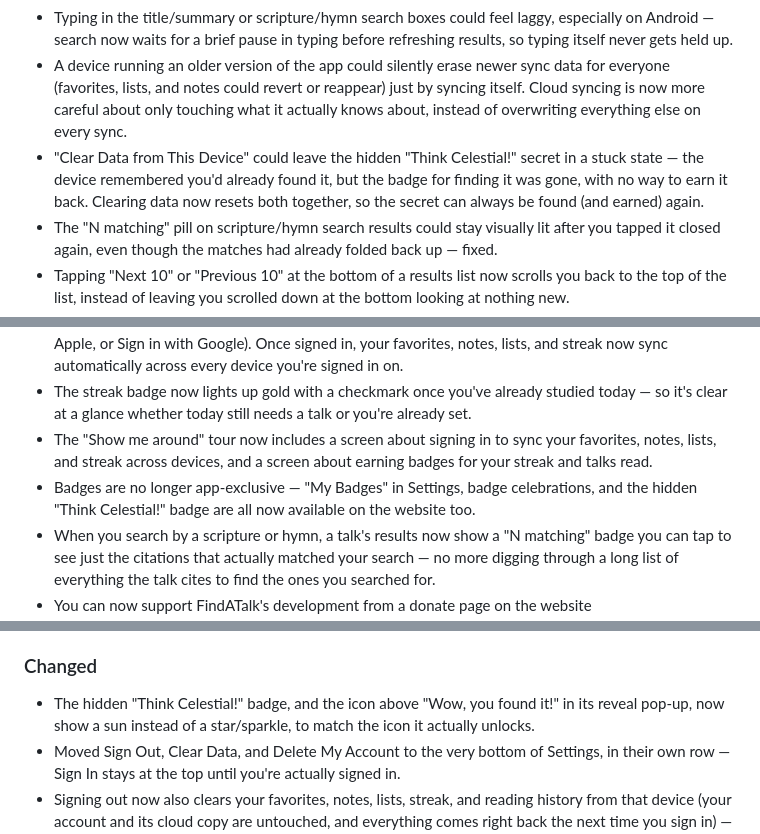
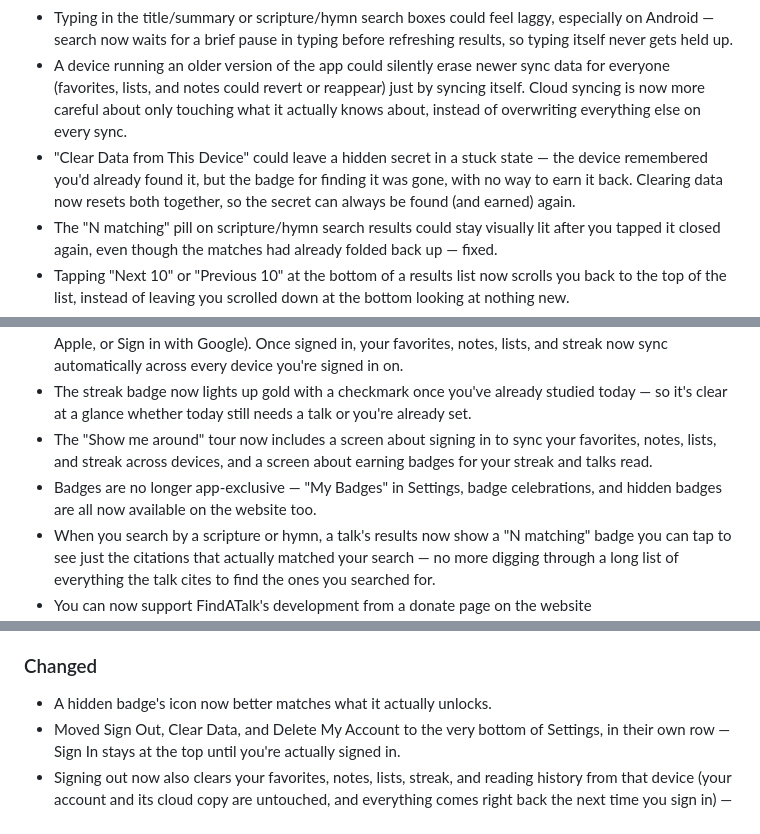
Before and after one commit to CaptainFun333/FindATalk, a Markdown page: CHANGELOG.md, 3 parts joined by grey strips. Drawn GitHub-style.

Commit message:
Keep the hidden badge/palette vague in changelog copy
Avoid naming the secret badge or describing its mechanism in
user-facing changelog text, so it stays a surprise for anyone who
hasn't found it yet.

Co-Authored-By: Claude Sonnet 5 <noreply@anthropic.com>

```diff
--- a/CHANGELOG.md
+++ b/CHANGELOG.md
@@ -24,7 +24,7 @@ Nothing yet.
 - The gold "streak" pill that lights up once you've studied today was too bright, making its text hard to read — darkened it for better contrast.
 - Typing in the title/summary or scripture/hymn search boxes could feel laggy, especially on Android — search now waits for a brief pause in typing before refreshing results, so typing itself never gets held up.
 - A device running an older version of the app could silently erase newer sync data for everyone (favorites, lists, and notes could revert or reappear) just by syncing itself. Cloud syncing is now more careful about only touching what it actually knows about, instead of overwriting everything else on every sync.
-- "Clear Data from This Device" could leave the hidden "Think Celestial!" secret in a stuck state — the device remembered you'd already found it, but the badge for finding it was gone, with no way to earn it back. Clearing data now resets both together, so the secret can always be found (and earned) again.
+- "Clear Data from This Device" could leave a hidden secret in a stuck state — the device remembered you'd already found it, but the badge for finding it was gone, with no way to earn it back. Clearing data now resets both together, so the secret can always be found (and earned) again.
 - The "N matching" pill on scripture/hymn search results could stay visually lit after you tapped it closed again, even though the matches had already folded back up — fixed.
 - Tapping "Next 10" or "Previous 10" at the bottom of a results list now scrolls you back to the top of the list, instead of leaving you scrolled down at the bottom looking at nothing new.
 - "Next" on a drawn talk no longer goes dim once you've stepped back to a previous one — it now draws a new random talk whenever there isn't already a talk to step forward to, so it's always usable.
@@ -50,7 +50,7 @@ Nothing yet.
 - A new Account section in Settings lets you sign in or create an account (email/password, Sign in with Apple, or Sign in with Google). Once signed in, your favorites, notes, lists, and streak now sync automatically across every device you're signed in on.
 - The streak badge now lights up gold with a checkmark once you've already studied today — so it's clear at a glance whether today still needs a talk or you're already set.
 - The "Show me around" tour now includes a screen about signing in to sync your favorites, notes, lists, and streak across devices, and a screen about earning badges for your streak and talks read.
-- Badges are no longer app-exclusive — "My Badges" in Settings, badge celebrations, and the hidden "Think Celestial!" badge are all now available on the website too.
+- Badges are no longer app-exclusive — "My Badges" in Settings, badge celebrations, and hidden badges are all now available on the website too.
 - When you search by a scripture or hymn, a talk's results now show a "N matching" badge you can tap to see just the citations that actually matched your search — no more digging through a long list of everything the talk cites to find the ones you searched for.
 - You can now support FindATalk's development from a donate page on the website (findatalk.com/donate.html) — sign in with your existing account to give a one-time or yearly gift, and see a supporter badge that tracks which years you've given.
 - A new "Support the App" option in Settings lets you give a gift without leaving the app or the website. On iPhone/Android it's a one-time tip ($2–$25) through Apple's or Google's own in-app purchase system (requires a new build on each platform, plus the tip products to be set up in the App Store/Play Store, to actually go live); on the website it's the same one-time or yearly picker as the donate page, right in Settings. Sign in first so it's remembered — every path counts toward the same Supporter badge.
@@ -58,7 +58,7 @@ Nothing yet.
 - If the same talk ends up with a different note on two devices that hadn't synced yet, you're now asked which one to keep — yours, the other one, or both combined — instead of one silently overwriting the other.
 
 ### Changed
-- The hidden "Think Celestial!" badge, and the icon above "Wow, you found it!" in its reveal pop-up, now show a sun instead of a star/sparkle, to match the icon it actually unlocks.
+- A hidden badge's icon now better matches what it actually unlocks.
 - Moved Sign Out, Clear Data, and Delete My Account to the very bottom of Settings, in their own row — Sign In stays at the top until you're actually signed in.
 - Signing out now also clears your favorites, notes, lists, streak, and reading history from that device (your account and its cloud copy are untouched, and everything comes right back the next time you sign in) — so a device you've signed out of doesn't keep showing your data to whoever picks it up next. "Clear Data from This Device" now only appears when you're not signed in, since Sign Out covers the same ground once you are.
 
```
